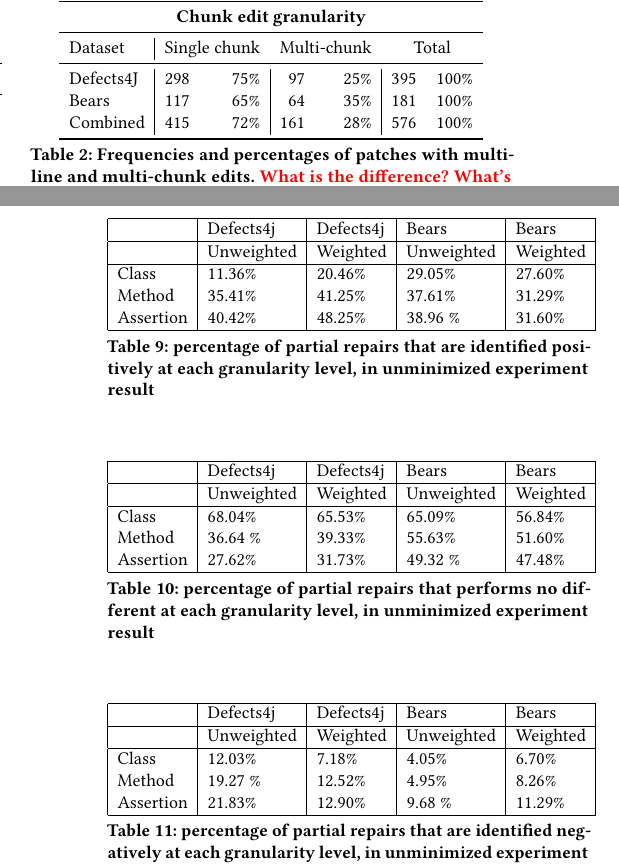
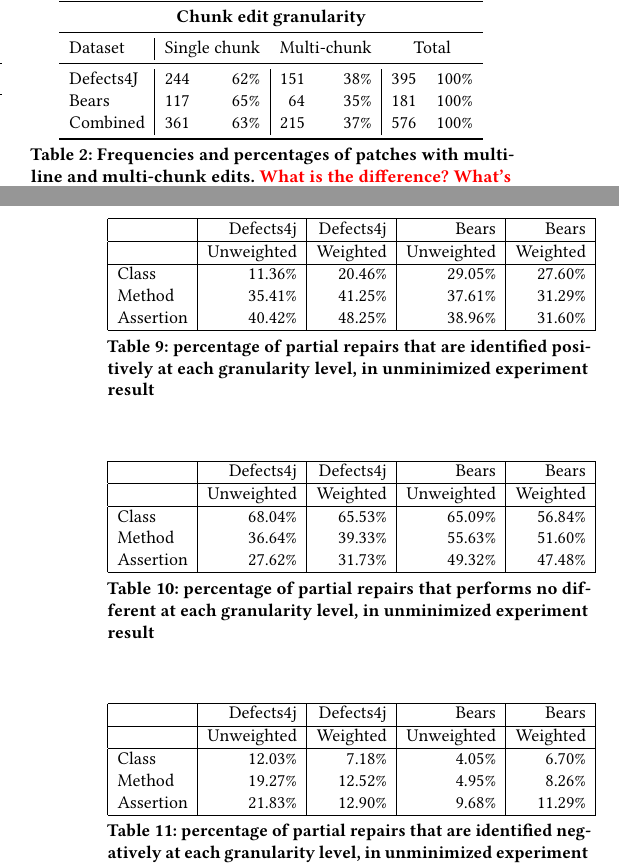
Before and after one commit to squaresLab/MultiEdit_Experiments, a LaTeX paper (paper/fse2020-multi-edit-bugs.tex): two parts of the columns of pages 3 and 8 of 10, joined at a grey line, cut so that both start at the same text. Compiled offline with pdfLaTeX.

Commit message:
update multichunk figures, we forgot Closure

```diff
--- a/paper/fse2020-multi-edit-bugs.tex
+++ b/paper/fse2020-multi-edit-bugs.tex
@@ -372,9 +372,9 @@ We intend to address the remaining multi-module software projects in future work
 		\midrule
 		Dataset & \multicolumn{2}{c}{Single chunk} & \multicolumn{2}{c}{Multi-chunk} & \multicolumn{2}{c}{Total} \\
 		\midrule
-		Defects4J & 298 & 75\% & 97 & 25\% & 395 & 100\%\\
+		Defects4J & 244 & 62\% & 151 & 38\% & 395 & 100\%\\
 		Bears & 117 & 65\% & 64 & 35\% & 181 & 100\%\\
-		Combined & 415 & 72\% & 161 & 28\% & 576 & 100\%\\
+		Combined & 361 & 63\% & 215 & 37\% & 576 & 100\%\\
 		\bottomrule
 	\end{tabular}
  \end{center}
@@ -613,12 +613,12 @@ or worse compared to original code in each assertion level.
 
 \begin{table}
 {\begin{center}
-    \begin{tabular}{| l | l | l | l | l |} \hline
+    \begin{tabular}{| l | r | r | r | r |} \hline
      & Defects4j & Defects4j & Bears & Bears  \\ \hline
      & Unweighted & Weighted &Unweighted& Weighted \\ \hline
     Class & 11.36\% & 20.46\% & 29.05\% & 27.60\%\\
     Method & 35.41\% & 41.25\% & 37.61\% & 31.29\% \\
-    Assertion & 40.42\% & 48.25\% & 38.96 \% & 31.60\% \\
+    Assertion & 40.42\% & 48.25\% & 38.96\% & 31.60\% \\
     \hline
 
     \end{tabular}
@@ -644,12 +644,12 @@ or worse compared to original code in each assertion level.
 
 \begin{table}
 {\begin{center}
-    \begin{tabular}{| l | l | l | l | l |} \hline
+    \begin{tabular}{| l | r | r | r | r |} \hline
      & Defects4j & Defects4j & Bears & Bears  \\ \hline
      & Unweighted & Weighted & Unweighted & Weighted \\ \hline
     Class & 12.03\% & 7.18\% & 4.05\% & 6.70\%\\
-    Method & 19.27 \% & 12.52\% & 4.95\% & 8.26\% \\
-    Assertion & 21.83\% & 12.90\% & 9.68 \% & 11.29\% \\
+    Method & 19.27\% & 12.52\% & 4.95\% & 8.26\% \\
+    Assertion & 21.83\% & 12.90\% & 9.68\% & 11.29\% \\
     \hline
 
     \end{tabular}
```
Also changed, not shown: paper/fse2020-multi-edit-bugs.tex (6 more changed lines).
